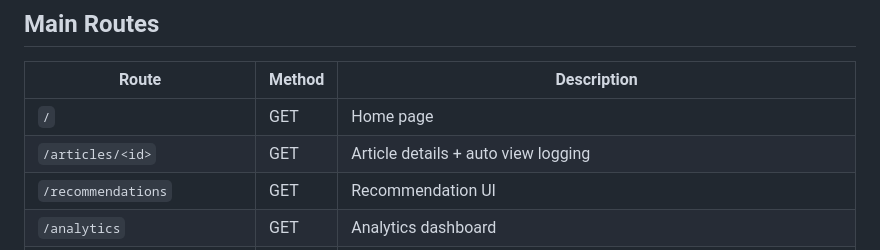
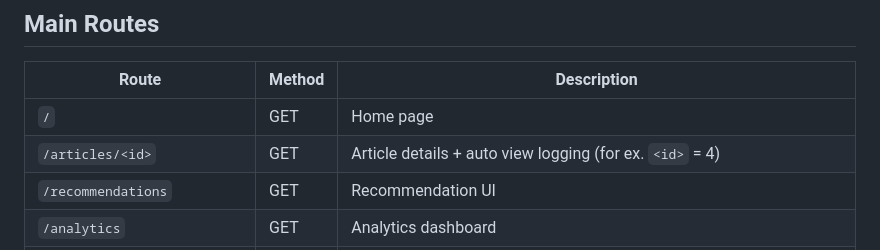
Before and after one commit to Gashi1234/article-recommendation-engine, a Markdown page: README.md, the part around the change. Rendered like a GitHub page.

Commit message:
README Documentation

```diff
--- a/README.md
+++ b/README.md
@@ -143,7 +143,7 @@ This allows objective comparison of algorithm performance using real interaction
 | Route | Method | Description |
 |------|--------|-------------|
 | `/` | GET | Home page |
-| `/articles/<id>` | GET | Article details + auto view logging |
+| `/articles/<id>` | GET | Article details + auto view logging (for ex. `<id>` = 4) |
 | `/recommendations` | GET | Recommendation UI |
 | `/analytics` | GET | Analytics dashboard |
 | `/ab-dashboard` | GET | A/B Testing dashboard |
```
